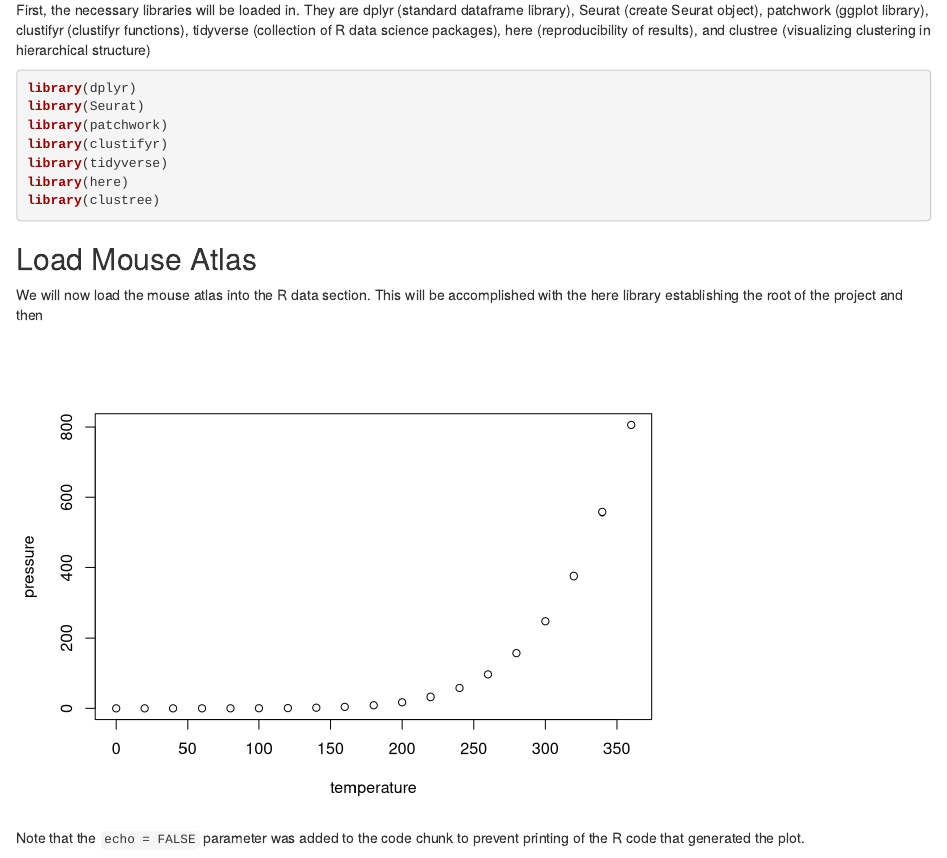
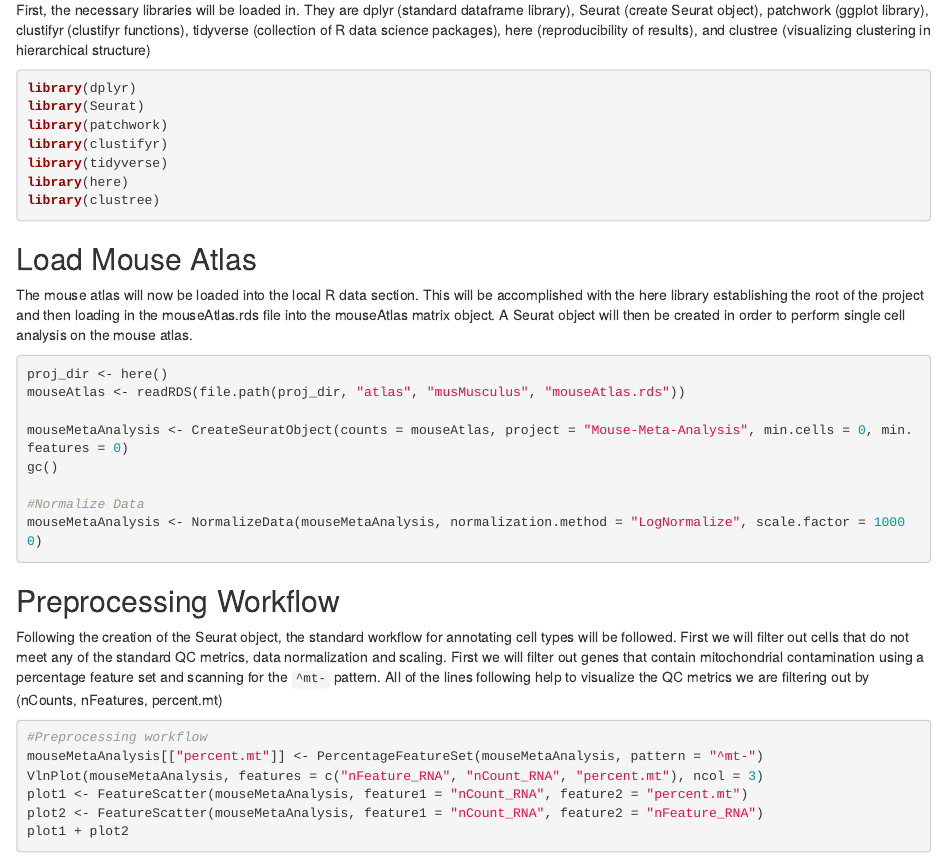
Before and after one commit to rnabioco/scRNA-seq-Cell-Ref-Matrix, an R Markdown document (meta-analysis/Mouse-Meta-Analysis.rmd): the page in a window 1100 px wide, from 240 px down. Rendered offline with R 4.5, knitr and Pandoc, with nearby package versions; some code elsewhere in the file could not run offline.

Commit message:
Latest rmd file

````diff
--- a/meta-analysis/Mouse-Meta-Analysis.rmd
+++ b/meta-analysis/Mouse-Meta-Analysis.rmd
@@ -27,7 +27,26 @@ library(clustree)
 
 ## Load Mouse Atlas
 
-We will now load the mouse atlas into the R data section. This will be accomplished with the here library establishing the root of the project and then
+The mouse atlas will now be loaded into the local R data section. This will be accomplished with the here library establishing the root of the project and then loading in the mouseAtlas.rds file into the mouseAtlas matrix object. A Seurat object will then be created in order to perform single cell analysis on the mouse atlas.
 
-```{r pressure, echo=FALSE}
-plot(pressure)
+```r
+proj_dir <- here()
+mouseAtlas <- readRDS(file.path(proj_dir, "atlas", "musMusculus", "mouseAtlas.rds"))
+
+mouseMetaAnalysis <- CreateSeuratObject(counts = mouseAtlas, project = "Mouse-Meta-Analysis", min.cells = 0, min.features = 0)
+gc()
+
+#Normalize Data
+mouseMetaAnalysis <- NormalizeData(mouseMetaAnalysis, normalization.method = "LogNormalize", scale.factor = 10000)
+```
+
+## Preprocessing Workflow
+
+Following the creation of the Seurat object, the standard workflow for annotating cell types will be followed. First we will filter out cells that do not meet any of the standard QC metrics, data normalization and scaling. First we will filter out genes that contain mitochondrial contamination using a percentage feature set and scanning for the ```^mt-``` pattern. All of the lines following help to visualize the QC metrics we are filtering out by (nCounts, nFeatures, percent.mt)
+```r
+#Preprocessing workflow
+mouseMetaAnalysis[["percent.mt"]] <- PercentageFeatureSet(mouseMetaAnalysis, pattern = "^mt-")
+VlnPlot(mouseMetaAnalysis, features = c("nFeature_RNA", "nCount_RNA", "percent.mt"), ncol = 3)
+plot1 <- FeatureScatter(mouseMetaAnalysis, feature1 = "nCount_RNA", feature2 = "percent.mt")
+plot2 <- FeatureScatter(mouseMetaAnalysis, feature1 = "nCount_RNA", feature2 = "nFeature_RNA")
+plot1 + plot2
````
Also changed, not shown: meta-analysis/Mouse-Meta-Analysis.html, meta-analysis/Mouse-Meta-Analysis.rmd (6 more changed lines).
